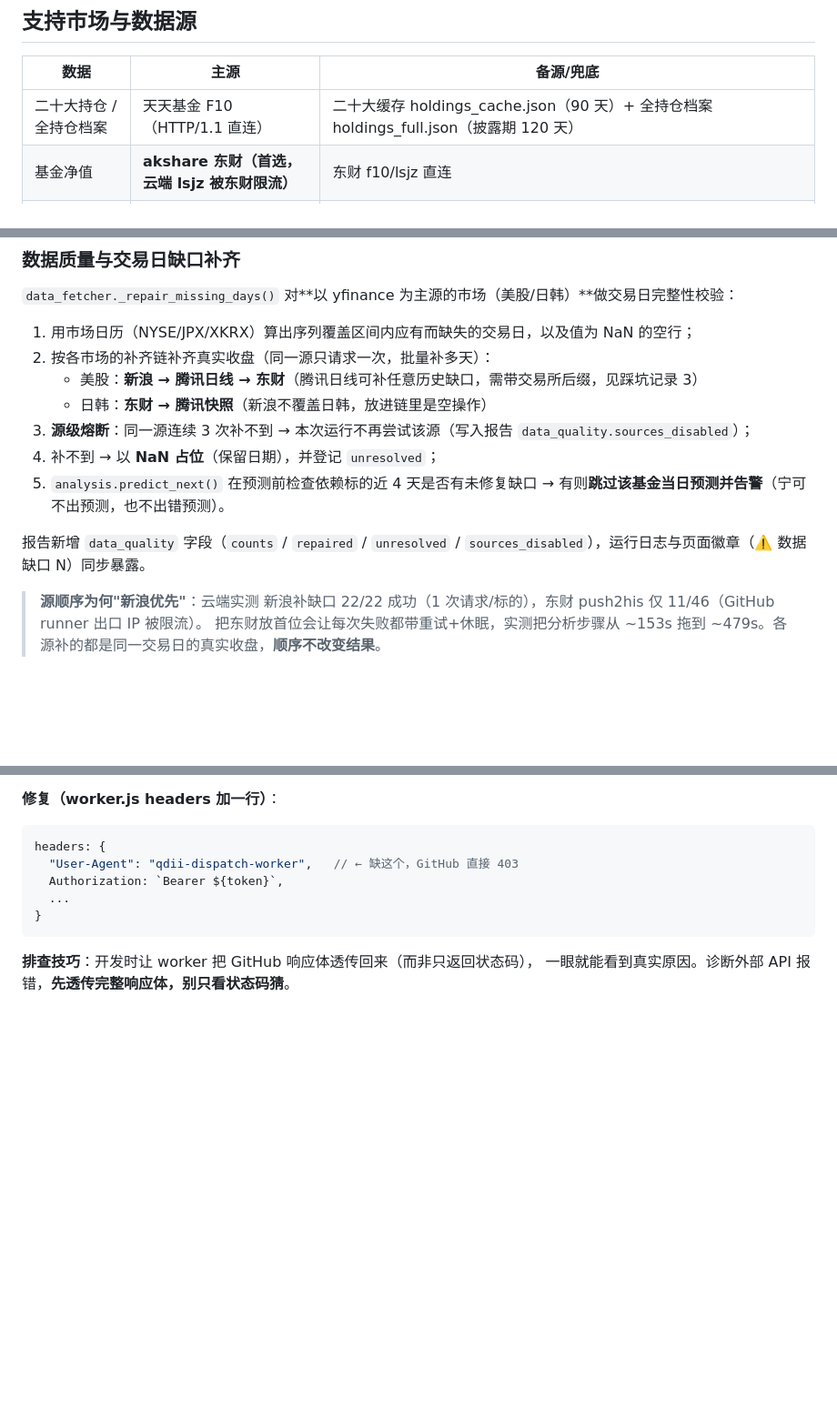
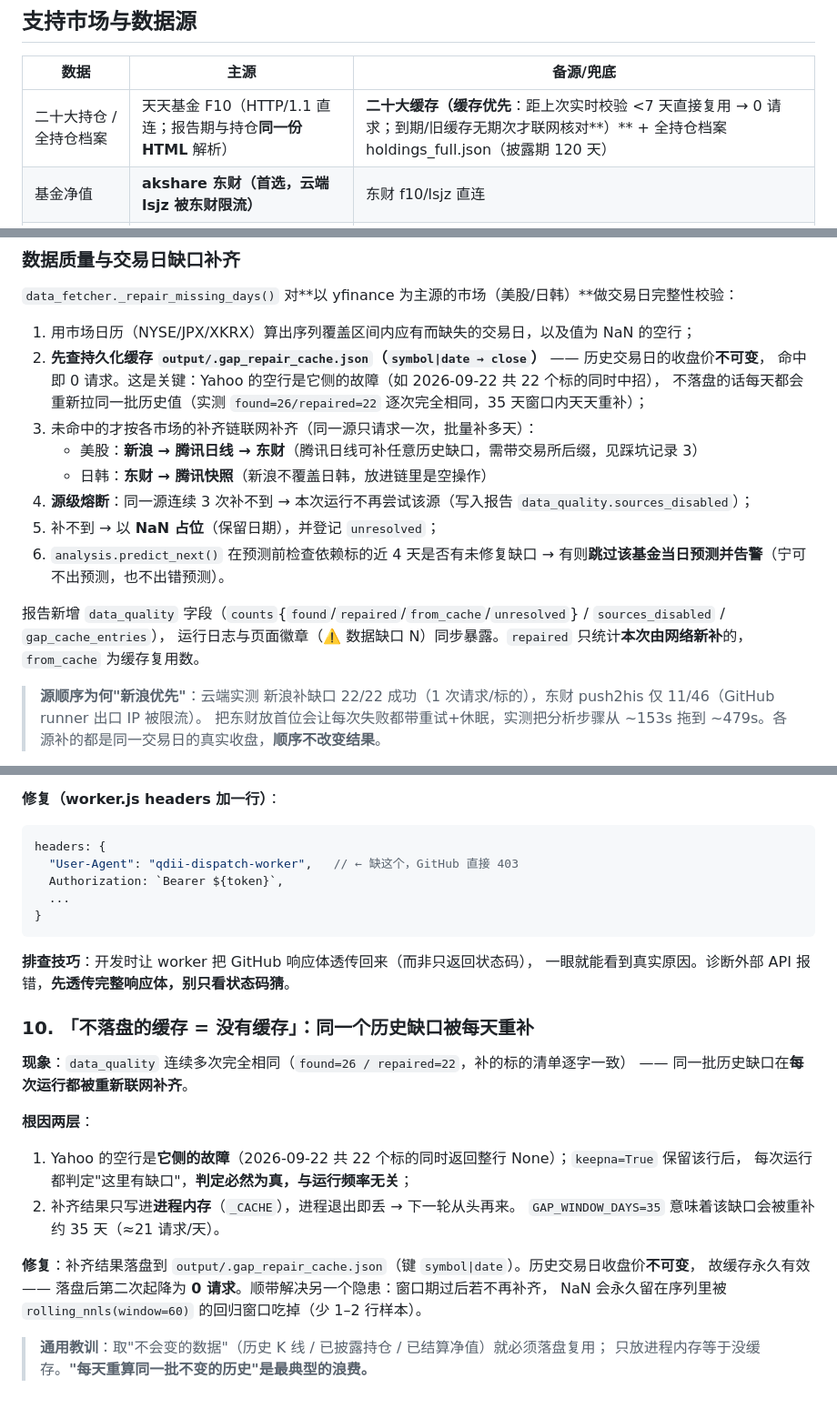
Before and after one commit to homjanon/qdii-nav-tracker, a Markdown page: README.md, 3 parts joined by grey strips. Shown at 91% size. GitHub-like rendering; blank space fills up the shorter version.

Commit message:
docs: 同步 F10 缓存优先 / 缺口持久化缓存 / 耗时埋点；新增踩坑记录 10

```diff
--- a/README.md
+++ b/README.md
@@ -80,7 +80,7 @@ GitHub Pages 发布（main 分支 /docs 目录）
 
 | 数据 | 主源 | 备源/兜底 |
 |---|---|---|
-| 二十大持仓 / 全持仓档案 | 天天基金 F10（HTTP/1.1 直连） | 二十大缓存 holdings_cache.json（90 天）+ 全持仓档案 holdings_full.json（披露期 120 天） |
+| 二十大持仓 / 全持仓档案 | 天天基金 F10（HTTP/1.1 直连；报告期与持仓**同一份 HTML** 解析） | **二十大缓存（缓存优先**：距上次实时校验 <7 天直接复用 → 0 请求；到期/旧缓存无期次才联网核对**）** + 全持仓档案 holdings_full.json（披露期 120 天） |
 | 基金净值 | **akshare 东财（首选，云端 lsjz 被东财限流）** | 东财 f10/lsjz 直连 |
 | **申购限额** | 东财 fund_purchase_em（akshare，仅金额/暂停） | 失败返回 {} 不影响主流程 |
 | 美股日线 | **yfinance（首选，含当天实时；6mo 精简）** | akshare 新浪 → 腾讯 qt.gtimg.cn 实时快照（当日兜底） |
@@ -119,14 +119,18 @@ GitHub Pages 发布（main 分支 /docs 目录）
 `data_fetcher._repair_missing_days()` 对**以 yfinance 为主源的市场（美股/日韩）**做交易日完整性校验：
 
 1. 用市场日历（NYSE/JPX/XKRX）算出序列覆盖区间内应有而缺失的交易日，以及值为 NaN 的空行；
-2. 按各市场的补齐链补齐真实收盘（同一源只请求一次，批量补多天）：
+2. **先查持久化缓存 `output/.gap_repair_cache.json`（`symbol|date → close`）** —— 历史交易日的收盘价**不可变**，
+   命中即 0 请求。这是关键：Yahoo 的空行是它侧的故障（如 2026-09-22 共 22 个标的同时中招），
+   不落盘的话每天都会重新拉同一批历史值（实测 `found=26/repaired=22` 逐次完全相同，35 天窗口内天天重补）；
+3. 未命中的才按各市场的补齐链联网补齐（同一源只请求一次，批量补多天）：
    - 美股：**新浪 → 腾讯日线 → 东财**（腾讯日线可补任意历史缺口，需带交易所后缀，见踩坑记录 3）
    - 日韩：**东财 → 腾讯快照**（新浪不覆盖日韩，放进链里是空操作）
-3. **源级熔断**：同一源连续 3 次补不到 → 本次运行不再尝试该源（写入报告 `data_quality.sources_disabled`）；
-4. 补不到 → 以 **NaN 占位**（保留日期），并登记 `unresolved`；
-5. `analysis.predict_next()` 在预测前检查依赖标的近 4 天是否有未修复缺口 → 有则**跳过该基金当日预测并告警**（宁可不出预测，也不出错预测）。
+4. **源级熔断**：同一源连续 3 次补不到 → 本次运行不再尝试该源（写入报告 `data_quality.sources_disabled`）；
+5. 补不到 → 以 **NaN 占位**（保留日期），并登记 `unresolved`；
+6. `analysis.predict_next()` 在预测前检查依赖标的近 4 天是否有未修复缺口 → 有则**跳过该基金当日预测并告警**（宁可不出预测，也不出错预测）。
 
-报告新增 `data_quality` 字段（`counts` / `repaired` / `unresolved` / `sources_disabled`），运行日志与页面徽章（⚠️ 数据缺口 N）同步暴露。
+报告新增 `data_quality` 字段（`counts`{`found`/`repaired`/`from_cache`/`unresolved`} / `sources_disabled` / `gap_cache_entries`），
+运行日志与页面徽章（⚠️ 数据缺口 N）同步暴露。`repaired` 只统计**本次由网络新补**的，`from_cache` 为缓存复用数。
 
 > **源顺序为何"新浪优先"**：云端实测 新浪补缺口 22/22 成功（1 次请求/标的），东财 push2his 仅 11/46（GitHub runner 出口 IP 被限流）。
 > 把东财放首位会让每次失败都带重试+休眠，实测把分析步骤从 ~153s 拖到 ~479s。各源补的都是同一交易日的真实收盘，**顺序不改变结果**。
@@ -259,3 +263,21 @@ headers: {
 
 **排查技巧**：开发时让 worker 把 GitHub 响应体透传回来（而非只返回状态码），
 一眼就能看到真实原因。诊断外部 API 报错，**先透传完整响应体，别只看状态码猜**。
+
+### 10. 「不落盘的缓存 = 没有缓存」：同一个历史缺口被每天重补
+
+**现象**：`data_quality` 连续多次完全相同（`found=26 / repaired=22`，补的标的清单逐字一致）
+—— 同一批历史缺口在**每次运行都被重新联网补齐**。
+
+**根因两层**：
+1. Yahoo 的空行是**它侧的故障**（2026-09-22 共 22 个标的同时返回整行 None）；`keepna=True` 保留该行后，
+   每次运行都判定"这里有缺口"，**判定必然为真，与运行频率无关**；
+2. 补齐结果只写进**进程内存**（`_CACHE`），进程退出即丢 → 下一轮从头再来。
+   `GAP_WINDOW_DAYS=35` 意味着该缺口会被重补约 35 天（≈21 请求/天）。
+
+**修复**：补齐结果落盘到 `output/.gap_repair_cache.json`（键 `symbol|date`）。历史交易日收盘价**不可变**，
+故缓存永久有效 —— 落盘后第二次起降为 **0 请求**。顺带解决另一个隐患：窗口期过后若不再补齐，
+NaN 会永久留在序列里被 `rolling_nnls(window=60)` 的回归窗口吃掉（少 1–2 行样本）。
+
+> **通用教训**：取"不会变的数据"（历史 K 线 / 已披露持仓 / 已结算净值）就必须落盘复用；
+> 只放进程内存等于没缓存。**"每天重算同一批不变的历史"是最典型的浪费。**
```
Also changed, not shown: other parts of README.md (+1 -1 lines).
